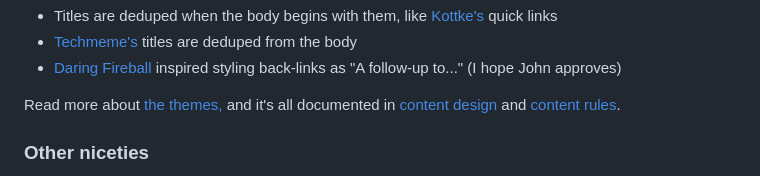
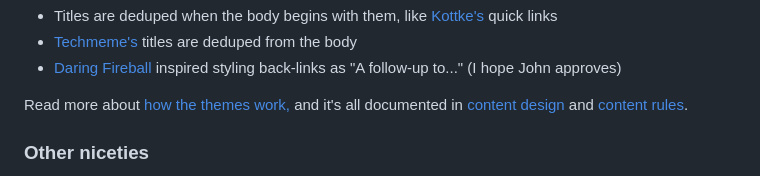
Before and after one commit to shane-hendry/daisy, a Markdown page: README.md, the part around the change. Drawn GitHub-style.

Commit message:
README update
Updated wording for clarity regarding theme documentation.

```diff
--- a/README.md
+++ b/README.md
@@ -30,7 +30,7 @@ Feeds that inspired some special rules:
 * [Techmeme's](https://www.techmeme.com) titles are deduped from the body
 * [Daring Fireball](https://daringfireball.net/) inspired styling back-links as "A follow-up to..." (I hope John approves)
 
-Read more about [the themes,](https://shanehendry.com/daisy/) and it's all documented in [content design](docs/content-design.md) and [content rules](docs/content-rules.md).
+Read more about [how the themes work,](https://shanehendry.com/daisy/) and it's all documented in [content design](docs/content-design.md) and [content rules](docs/content-rules.md).
 
 ### Other niceties
 
```
